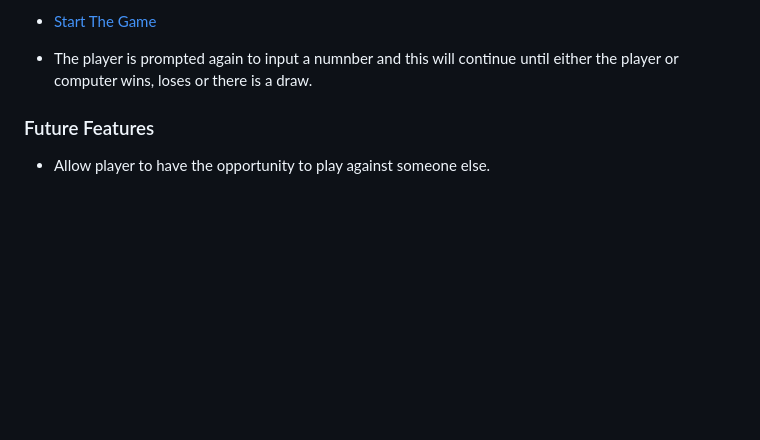
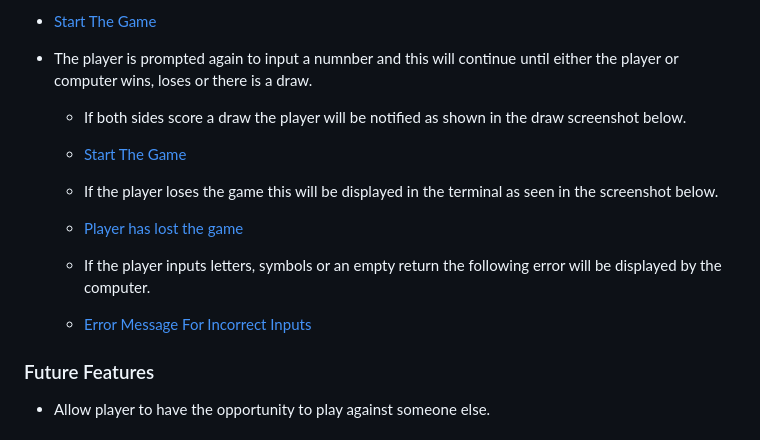
Before and after one commit to sundeepbassi/fun-ships, a Markdown page: README.md, the part around the change. GitHub-like rendering; blank space fills up the shorter version.

Commit message:
Add error screenshot to readme

```diff
--- a/README.md
+++ b/README.md
@@ -58,6 +58,23 @@
 
 - The player is prompted again to input a numnber and this will continue until either the player or computer wins,
   loses or there is a draw.
+
+  - If both sides score a draw the player will be notified as shown in the draw screenshot below.
+
+  - [Start The Game](assets/screenshots/draw.png)
+
+  - If the player loses the game this will be displayed in the terminal as seen in the screenshot below.
+
+  - [Player has lost the game](assets/screenshots/lost.png)
+
+  - If the player inputs letters, symbols or an empty return the following error will be displayed by the computer.
+
+  - [Error Message For Incorrect Inputs](assets/screenshots/error.png)
+
+
+
+
+
 
 ### Future Features
 
```
Also changed, not shown: assets/screenshots/error.png (added), assets/screenshots/lost.png (added).
